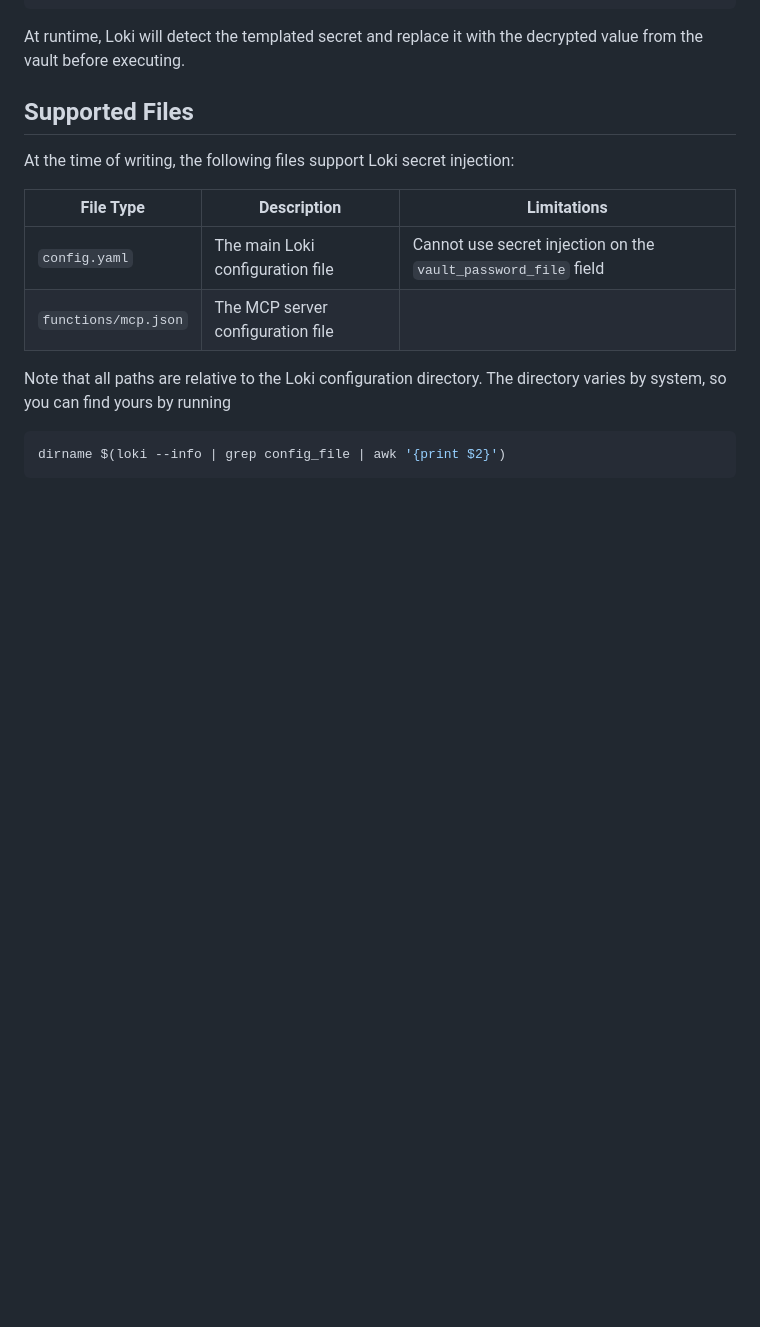
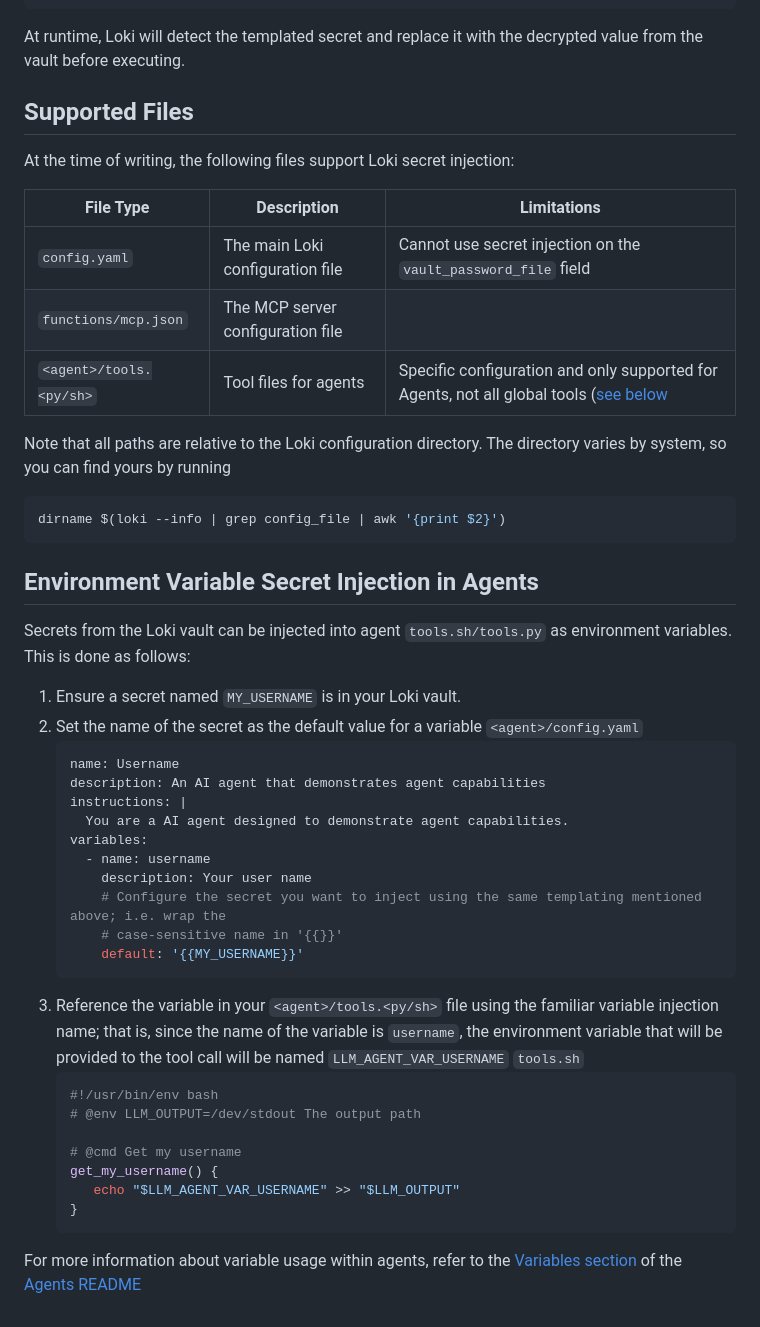
Before and after one commit to Dark-Alex-17/loki, a Markdown page: docs/VAULT.md, the part around one of its changes. Rendered like a GitHub page; blank space fills up the shorter version.

Commit message:
docs: Added documentation for secret injection support into environment variables for agents

````diff
--- a/docs/VAULT.md
+++ b/docs/VAULT.md
@@ -97,10 +110,11 @@ At runtime, Loki will detect the templated secret and replace it with the decryp
 ## Supported Files
 At the time of writing, the following files support Loki secret injection:
 
-| File Type            | Description                       | Limitations                                                    |
-|----------------------|-----------------------------------|----------------------------------------------------------------|
-| `config.yaml`        | The main Loki configuration file  | Cannot use secret injection on the `vault_password_file` field |
-| `functions/mcp.json` | The MCP server configuration file |                                                                |
+| File Type               | Description                       | Limitations                                                                                                                               |
+|-------------------------|-----------------------------------|-------------------------------------------------------------------------------------------------------------------------------------------|
+| `config.yaml`           | The main Loki configuration file  | Cannot use secret injection on the `vault_password_file` field                                                                            |
+| `functions/mcp.json`    | The MCP server configuration file |                                                                                                                                           |
+| `<agent>/tools.<py/sh>` | Tool files for agents             | Specific configuration and only supported for Agents, not all global tools ([see below](#environment-variable-secret-injection-in-agents) |
 
 
 Note that all paths are relative to the Loki configuration directory. The directory varies by system, so you can find yours by
@@ -109,3 +123,38 @@ running
 ```shell
 dirname $(loki --info | grep config_file | awk '{print $2}')
 ```
+
+## Environment Variable Secret Injection in Agents
+Secrets from the Loki vault can be injected into agent `tools.sh/tools.py` as environment variables. This is done as
+follows:
+
+1. Ensure a secret named `MY_USERNAME` is in your Loki vault.
+2. Set the name of the secret as the default value for a variable
+   `<agent>/config.yaml`
+   ```yaml
+   name: Username
+   description: An AI agent that demonstrates agent capabilities
+   instructions: |
+     You are a AI agent designed to demonstrate agent capabilities.
+   variables:
+     - name: username
+       description: Your user name
+       # Configure the secret you want to inject using the same templating mentioned above; i.e. wrap the
+       # case-sensitive name in '{{}}'
+       default: '{{MY_USERNAME}}'
+   ```
+3. Reference the variable in your `<agent>/tools.<py/sh>` file using the familiar variable injection name; that is,
+   since the name of the variable is `username`, the environment variable that will be provided to the tool call will
+   be named `LLM_AGENT_VAR_USERNAME`
+   `tools.sh`
+   ```bash
+   #!/usr/bin/env bash
+   # @env LLM_OUTPUT=/dev/stdout The output path
+
+   # @cmd Get my username
+   get_my_username() {
+      echo "$LLM_AGENT_VAR_USERNAME" >> "$LLM_OUTPUT"
+   }
+   ```
+
+For more information about variable usage within agents, refer to the [Variables section](./AGENTS.md#user-defined-variables) of the [Agents README](./AGENTS.md)
````
Also changed, not shown: other parts of docs/VAULT.md (+13 -0 lines).
